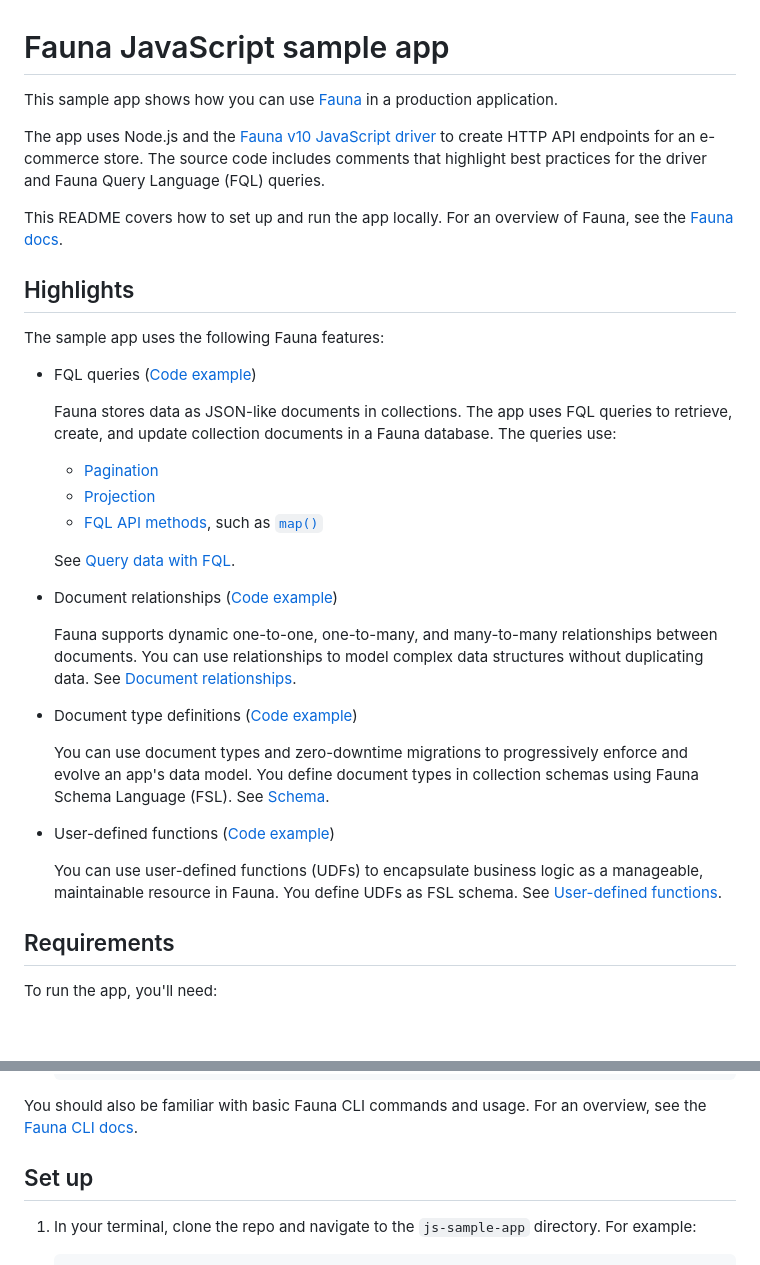
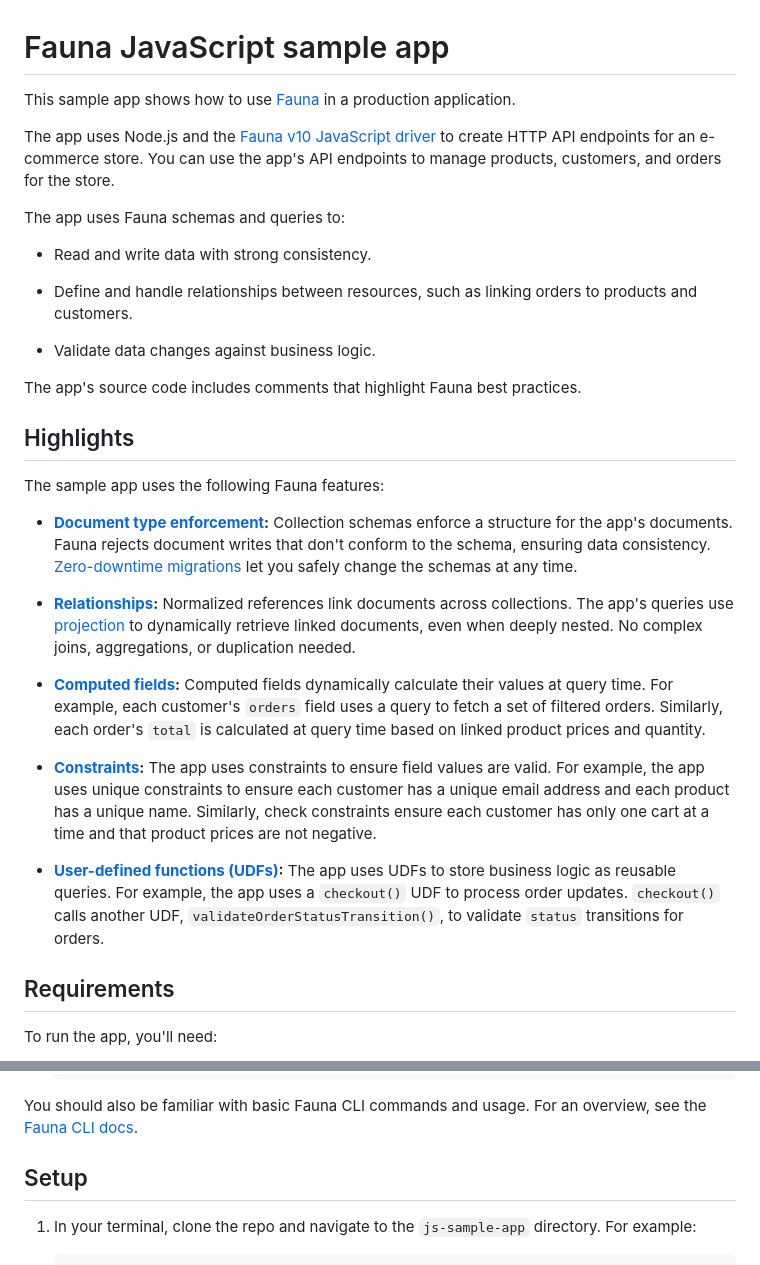
Before and after one commit to fauna/js-sample-app, a Markdown page: README.md, 2 parts joined by grey strips. Drawn GitHub-style; blank space fills up the shorter version.

Commit message:
[DOCS-3213] [DOCS-3214] Update README highlights (#44)

```diff
--- a/README.md
+++ b/README.md
@@ -1,55 +1,63 @@
 # Fauna JavaScript sample app
 
-This sample app shows how you can use [Fauna](https://fauna.com) in a
-production application.
+This sample app shows how to use [Fauna](https://fauna.com) in a production
+application.
 
 The app uses Node.js and the [Fauna v10 JavaScript
 driver](https://github.com/fauna/fauna-js) to create HTTP API endpoints for an
-e-commerce store. The source code includes comments that highlight best
-practices for the driver and Fauna Query Language (FQL) queries.
+e-commerce store. You can use the app's API endpoints to manage products,
+customers, and orders for the store.
 
-This README covers how to set up and run the app locally. For an overview of
-Fauna, see the [Fauna
-docs](https://docs.fauna.com/fauna/current/get_started/overview).
+The app uses Fauna schemas and queries to:
+
+- Read and write data with strong consistency.
+
+- Define and handle relationships between resources, such as linking orders
+  to products and customers.
+
+- Validate data changes against business logic.
+
+The app's source code includes comments that highlight Fauna best practices.
+
 
 ## Highlights
 
 The sample app uses the following Fauna features:
 
-- FQL queries ([Code example](/src/routes/products/products.controller.ts))
+- **[Document type
+  enforcement](https://docs.fauna.com/fauna/current/learn/schema/#type-enforcement):**
+  Collection schemas enforce a structure for the app's documents. Fauna rejects
+  document writes that don't conform to the schema, ensuring data consistency.
+  [Zero-downtime
+  migrations](https://docs.fauna.com/fauna/current/learn/schema/#schema-migrations)
+  let you safely change the schemas at any time.
 
-  Fauna stores data as JSON-like documents in collections. The app uses FQL
-  queries to retrieve, create, and update collection documents in a Fauna
-  database. The queries use:
+- **[Relationships](https://docs.fauna.com/fauna/current/learn/query/relationships/):**
+  Normalized references link documents across collections. The app's queries use
+  [projection](https://docs.fauna.com/fauna/current/reference/fql/projection/)
+  to dynamically retrieve linked documents, even when deeply nested. No complex
+  joins, aggregations, or duplication needed.
 
-  - [Pagination](https://docs.fauna.com/fauna/current/learn/query/pagination/)
-  - [Projection](https://docs.fauna.com/fauna/current/reference/fql/projection/)
-  - [FQL API methods](https://docs.fauna.com/fauna/current/reference/fql-api/),
-    such as
-    [`map()`](https://docs.fauna.com/fauna/current/reference/fql-api/schema-entities/set/map/)
+- **[Computed
+  fields](https://docs.fauna.com/fauna/current/learn/schema/#computed-fields):**
+  Computed fields dynamically calculate their values at query time. For example,
+  each customer's `orders` field uses a query to fetch a set of filtered orders.
+  Similarly, each order's `total` is calculated at query time based on linked
+  product prices and quantity.
 
-  See [Query data with FQL](https://docs.fauna.com/fauna/current/learn/query/).
+- **[Constraints](https://docs.fauna.com/fauna/current/learn/schema/#unique-constraints):**
+  The app uses constraints to ensure field values are valid. For example, the
+  app uses unique constraints to ensure each customer has a unique email address
+  and each product has a unique name. Similarly, check constraints ensure each
+  customer has only one cart at a time and that product prices are not negative.
 
-- Document relationships ([Code example](/schema/collections.fsl))
+- **[User-defined functions
+  (UDFs)](https://docs.fauna.com/fauna/current/learn/data-model/user-defined-functions/):**
+  The app uses UDFs to store business logic as reusable queries. For example,
+  the app uses a `checkout()` UDF to process order updates. `checkout()` calls
+  another UDF, `validateOrderStatusTransition()`, to validate `status`
+  transitions for orders.
 
-  Fauna supports dynamic one-to-one, one-to-many, and many-to-many relationships
-  between documents. You can use relationships to model complex data structures
-  without duplicating data. See [Document
-  relationships](https://docs.fauna.com/fauna/current/learn/query/relationships/).
-
-- Document type definitions ([Code example](/schema/collections.fsl))
-
-  You can use document types and zero-downtime migrations to progressively
-  enforce and evolve an app's data model. You define document types in
-  collection schemas using Fauna Schema Language (FSL). See
-  [Schema](https://docs.fauna.com/fauna/current/learn/schema/).
-
-- User-defined functions ([Code example](/schema/functions.fsl))
-
-  You can use user-defined functions (UDFs) to encapsulate business logic as a
-  manageable, maintainable resource in Fauna. You define UDFs as FSL schema. See
-  [User-defined
-  functions](https://docs.fauna.com/fauna/current/learn/data-model/user-defined-functions/).
 
 ## Requirements
 
@@ -71,7 +79,8 @@ You should also be familiar with basic Fauna CLI commands and usage. For an
 overview, see the [Fauna CLI
 docs](https://docs.fauna.com/fauna/current/tools/shell/).
 
-## Set up
+
+## Setup
 
 1. In your terminal, clone the repo and navigate to the `js-sample-app`
    directory. For example:
```
Also changed, not shown: other parts of README.md (+23 -23 lines).
